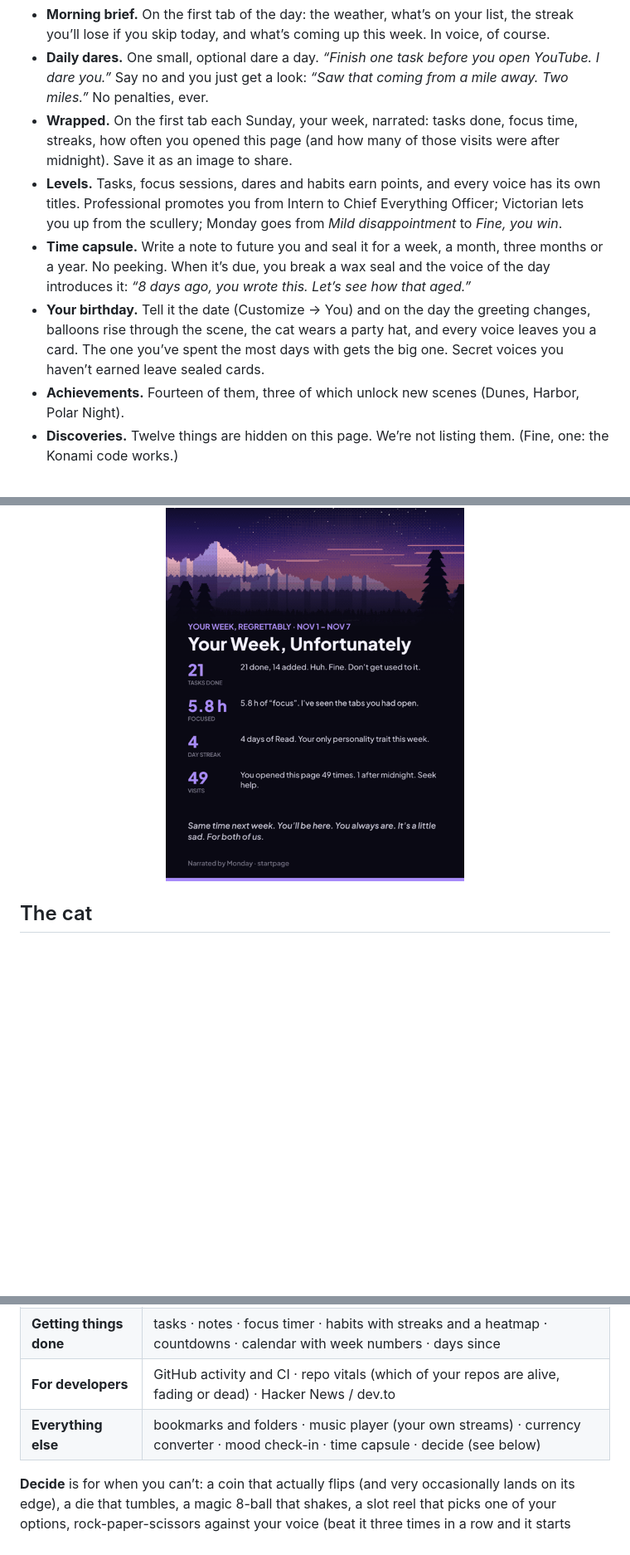
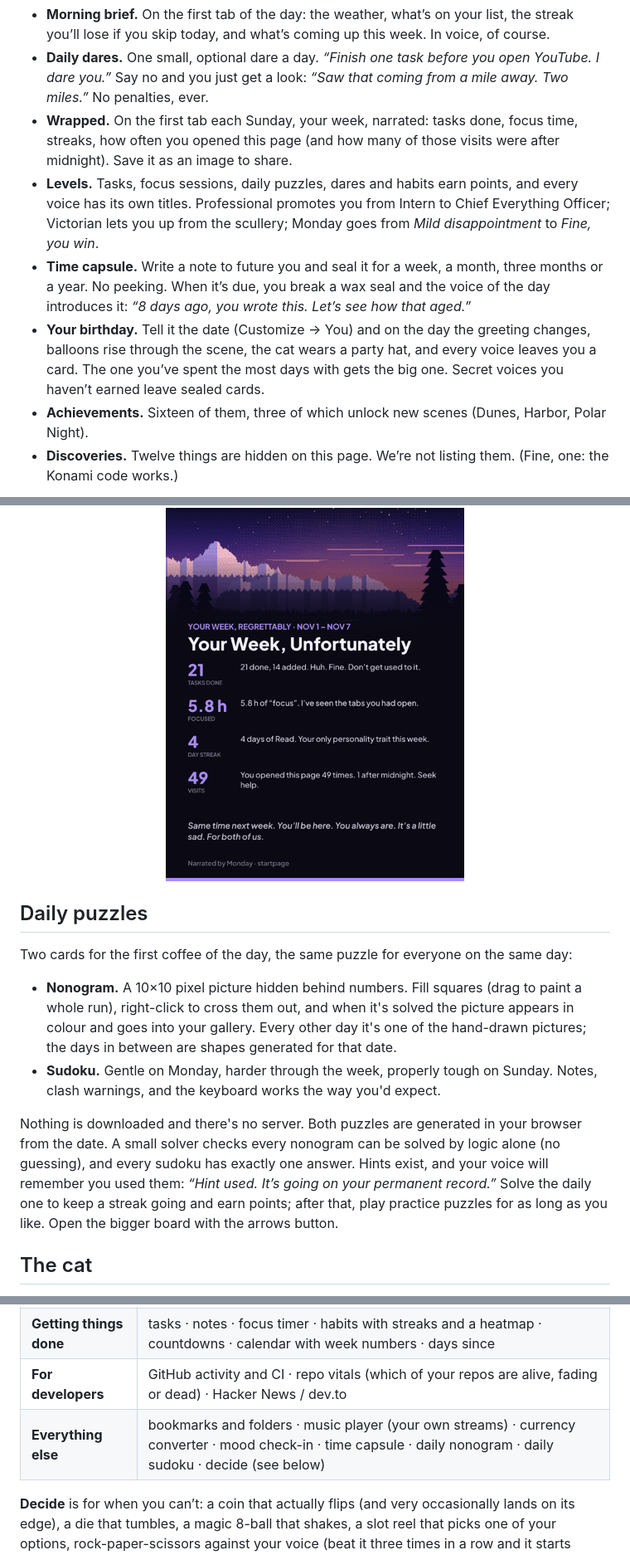
Before and after one commit to vardirhq/startpage, a Markdown page: README.md, 3 parts joined by grey strips. Shown at 83% size. Rendered like a GitHub page; blank space fills up the shorter version.

```diff
--- a/README.md
+++ b/README.md
@@ -116,13 +116,22 @@ Customize → Voice → **Create a voice**. Describe a personality, say “a pir
 - **Morning brief.** On the first tab of the day: the weather, what’s on your list, the streak you’ll lose if you skip today, and what’s coming up this week. In voice, of course.
 - **Daily dares.** One small, optional dare a day. *“Finish one task before you open YouTube. I dare you.”* Say no and you just get a look: *“Saw that coming from a mile away. Two miles.”* No penalties, ever.
 - **Wrapped.** On the first tab each Sunday, your week, narrated: tasks done, focus time, streaks, how often you opened this page (and how many of those visits were after midnight). Save it as an image to share.
-- **Levels.** Tasks, focus sessions, dares and habits earn points, and every voice has its own titles. Professional promotes you from Intern to Chief Everything Officer; Victorian lets you up from the scullery; Monday goes from *Mild disappointment* to *Fine, you win*.
+- **Levels.** Tasks, focus sessions, daily puzzles, dares and habits earn points, and every voice has its own titles. Professional promotes you from Intern to Chief Everything Officer; Victorian lets you up from the scullery; Monday goes from *Mild disappointment* to *Fine, you win*.
 - **Time capsule.** Write a note to future you and seal it for a week, a month, three months or a year. No peeking. When it’s due, you break a wax seal and the voice of the day introduces it: *“8 days ago, you wrote this. Let’s see how that aged.”*
 - **Your birthday.** Tell it the date (Customize → You) and on the day the greeting changes, balloons rise through the scene, the cat wears a party hat, and every voice leaves you a card. The one you’ve spent the most days with gets the big one. Secret voices you haven’t earned leave sealed cards.
-- **Achievements.** Fourteen of them, three of which unlock new scenes (Dunes, Harbor, Polar Night).
+- **Achievements.** Sixteen of them, three of which unlock new scenes (Dunes, Harbor, Polar Night).
 - **Discoveries.** Twelve things are hidden on this page. We’re not listing them. (Fine, one: the Konami code works.)
 
 <p align="center"><img src="docs/wrapped.png" width="360" alt="A weekly recap image narrated by Monday"></p>
+
+## Daily puzzles
+
+Two cards for the first coffee of the day, the same puzzle for everyone on the same day:
+
+- **Nonogram.** A 10×10 pixel picture hidden behind numbers. Fill squares (drag to paint a whole run), right-click to cross them out, and when it's solved the picture appears in colour and goes into your gallery. Every other day it's one of the hand-drawn pictures; the days in between are shapes generated for that date.
+- **Sudoku.** Gentle on Monday, harder through the week, properly tough on Sunday. Notes, clash warnings, and the keyboard works the way you'd expect.
+
+Nothing is downloaded and there's no server. Both puzzles are generated in your browser from the date. A small solver checks every nonogram can be solved by logic alone (no guessing), and every sudoku has exactly one answer. Hints exist, and your voice will remember you used them: *“Hint used. It’s going on your permanent record.”* Solve the daily one to keep a streak going and earn points; after that, play practice puzzles for as long as you like. Open the bigger board with the arrows button.
 
 ## The cat
 
@@ -151,7 +160,7 @@ Widgets you can put on any space (Home, Work, Gaming, Dev, or your own), each wi
 | **Daily** | clock · weather · forecast (with air quality) · moon · on this day · daily quote |
 | **Getting things done** | tasks · notes · focus timer · habits with streaks and a heatmap · countdowns · calendar with week numbers · days since |
 | **For developers** | GitHub activity and CI · repo vitals (which of your repos are alive, fading or dead) · Hacker News / dev.to |
-| **Everything else** | bookmarks and folders · music player (your own streams) · currency converter · mood check-in · time capsule · decide (see below) |
+| **Everything else** | bookmarks and folders · music player (your own streams) · currency converter · mood check-in · time capsule · daily nonogram · daily sudoku · decide (see below) |
 
 **Decide** is for when you can’t: a coin that actually flips (and very occasionally lands on its edge), a die that tumbles, a magic 8-ball that shakes, a slot reel that picks one of your options, rock-paper-scissors against your voice (beat it three times in a row and it starts peeking), and **would you rather**, where two voices each pitch you an option and react to whichever you choose.
 
```
Also changed, not shown: other parts of README.md (+1 -0 lines), PRIVACY.md (+1 -1 lines), store/listing.md (+1 -1 lines), puz-big.png (added), puz-both.png (added), puz-fresh.png (added), puz-phone-big.png (added), puz-phone.png (added), puz-solved.png (added), 9 other files.
